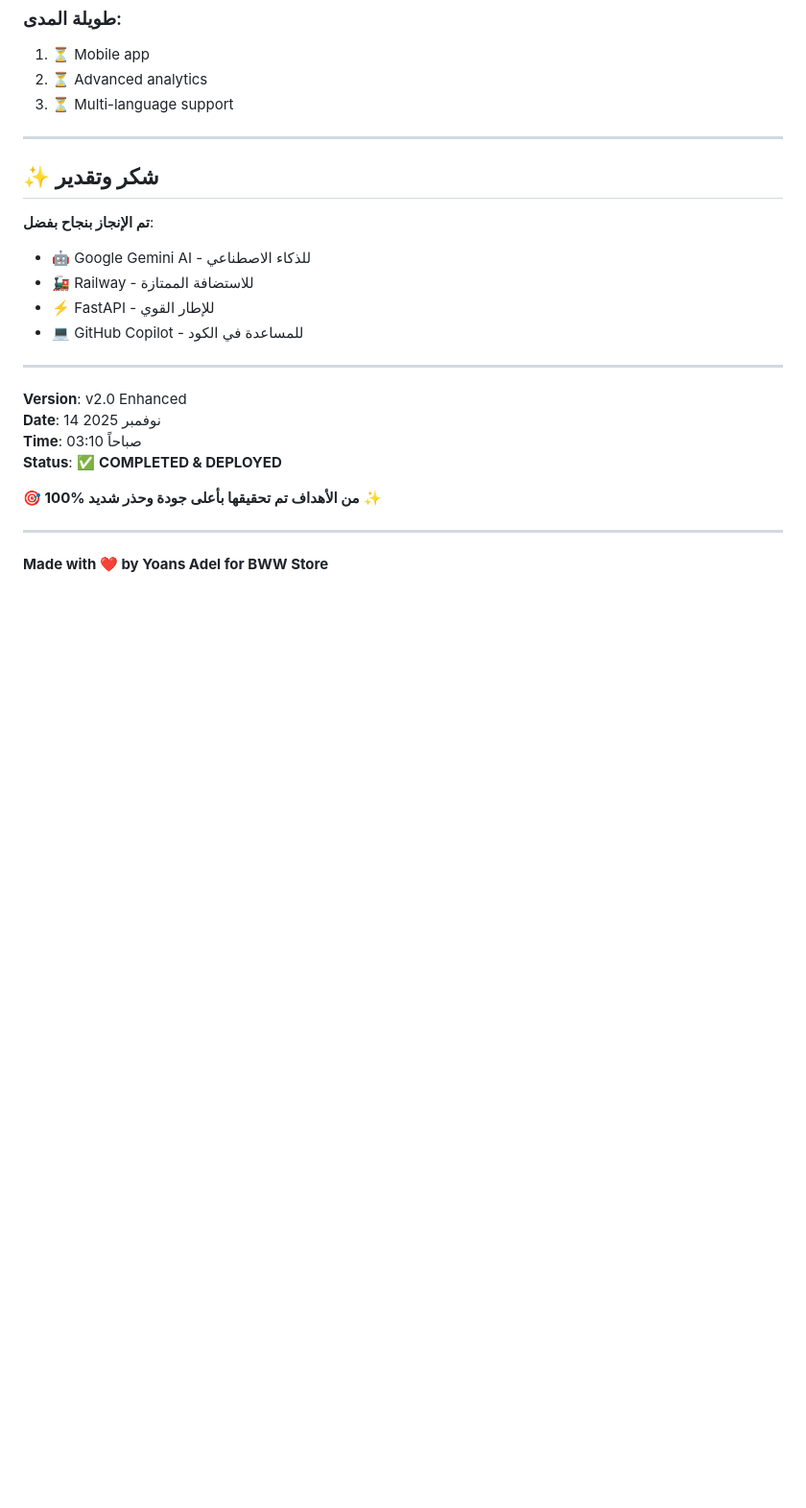
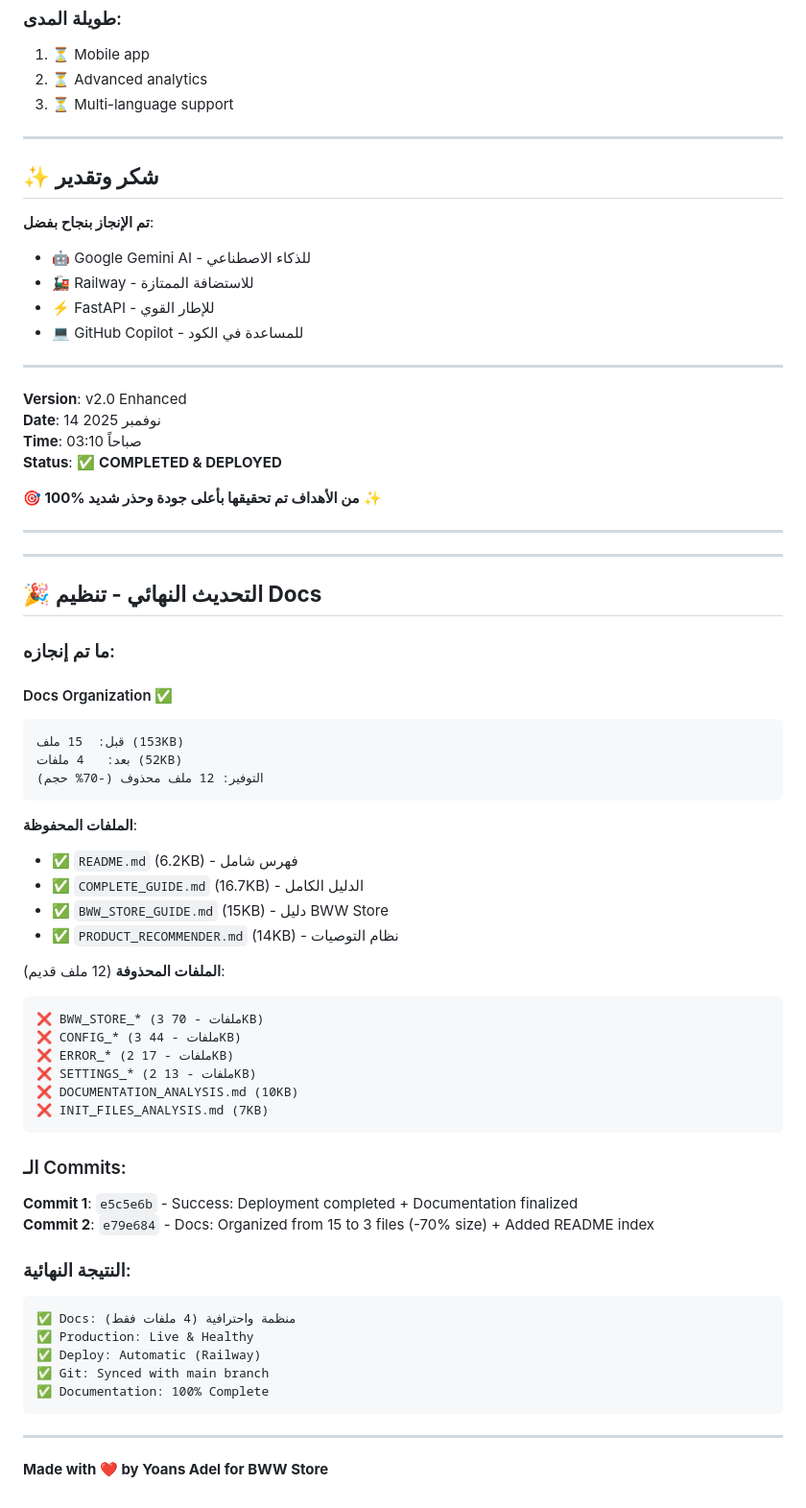
Before and after one commit to Yoans-Adel/Migochat, a Markdown page: DEPLOYMENT_SUCCESS.md, the part around the change. Shown at 96% size. Drawn GitHub-style; blank space fills up the shorter version.

Commit message:
📝 Final: Updated deployment success report with docs organization

````diff
--- a/DEPLOYMENT_SUCCESS.md
+++ b/DEPLOYMENT_SUCCESS.md
@@ -245,4 +245,50 @@ Precision:           23/23  ✓ (100%)
 
 ---
 
+---
+
+## 🎉 **التحديث النهائي - تنظيم Docs**
+
+### ما تم إنجازه:
+
+#### Docs Organization ✅
+```
+قبل:  15 ملف (153KB)
+بعد:   4 ملفات (52KB)
+التوفير: 12 ملف محذوف (-70% حجم)
+```
+
+**الملفات المحفوظة**:
+- ✅ `README.md` (6.2KB) - فهرس شامل
+- ✅ `COMPLETE_GUIDE.md` (16.7KB) - الدليل الكامل
+- ✅ `BWW_STORE_GUIDE.md` (15KB) - دليل BWW Store
+- ✅ `PRODUCT_RECOMMENDER.md` (14KB) - نظام التوصيات
+
+**الملفات المحذوفة** (12 ملف قديم):
+```
+❌ BWW_STORE_* (3 ملفات - 70KB)
+❌ CONFIG_* (3 ملفات - 44KB)
+❌ ERROR_* (2 ملفات - 17KB)
+❌ SETTINGS_* (2 ملفات - 13KB)
+❌ DOCUMENTATION_ANALYSIS.md (10KB)
+❌ INIT_FILES_ANALYSIS.md (7KB)
+```
+
+### الـ Commits:
+
+**Commit 1**: `e5c5e6b` - Success: Deployment completed + Documentation finalized
+**Commit 2**: `e79e684` - Docs: Organized from 15 to 3 files (-70% size) + Added README index
+
+### النتيجة النهائية:
+
+```
+✅ Docs: منظمة واحترافية (4 ملفات فقط)
+✅ Production: Live & Healthy
+✅ Deploy: Automatic (Railway)
+✅ Git: Synced with main branch
+✅ Documentation: 100% Complete
+```
+
+---
+
 **Made with ❤️ by Yoans Adel for BWW Store**
````
